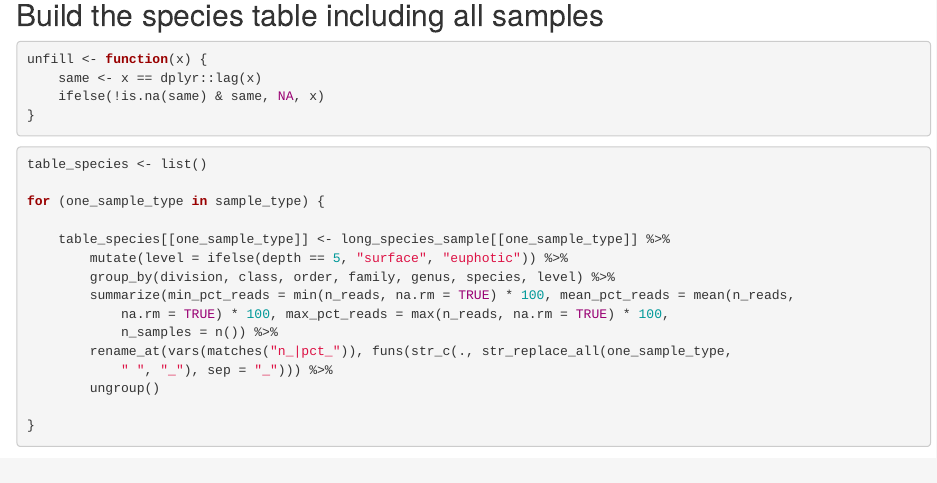
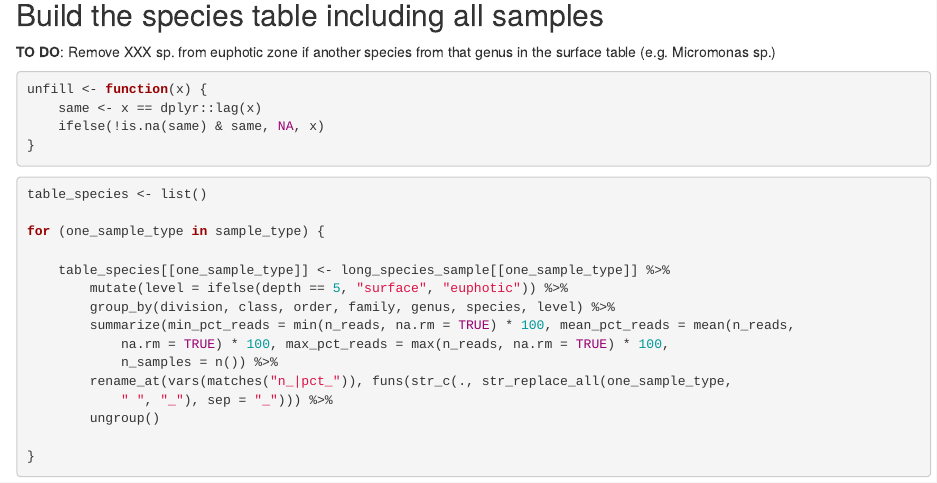
Before and after one commit to vaulot/Paper-Trefault-2020-Antarctica, an R Markdown document (R/Antarctica phyloseq.Rmd): the page in a window 1100 px wide, from 14540 px down. Rendered offline with R 4.5, knitr and Pandoc, with nearby package versions; drawn as R Markdown's standard HTML page in place of the format the file asks for; some code elsewhere in the file could not run offline.

Commit message:
Change tables

````diff
--- a/R/Antarctica phyloseq.Rmd
+++ b/R/Antarctica phyloseq.Rmd
@@ -836,6 +836,8 @@ long_class_sample <- list()
 
 ```
 ## Build the species table including all samples
+
+**TO DO**: Remove XXX sp. from euphotic zone if another species from that genus in the surface table (e.g. Micromonas sp.)
 
 ```{r}
 unfill <- function(x) {
````
Also changed, not shown: 1 other file.
